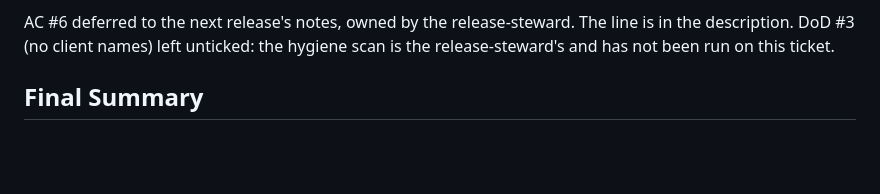
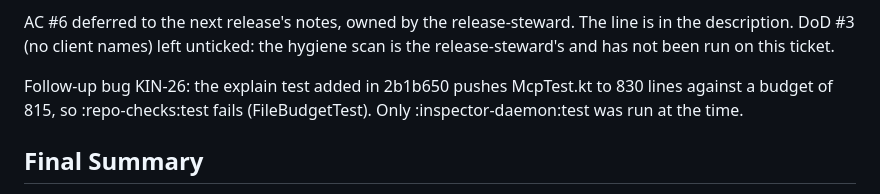
Before and after one commit to Shafichariri/kinspector, a Markdown page: backlog/tasks/kin-23 - Export-Markdown-URL-line-prints-the-query-once-and-MCP-explains-url-reads-txn.url.md, the part around one of its changes. GitHub-like rendering; blank space fills up the shorter version.

Commit message:
backlog: KIN-26, McpTest.kt over budget after KIN-23

```diff
--- a/backlog/tasks/kin-23 - Export-Markdown-URL-line-prints-the-query-once-and-MCP-explains-url-reads-txn.url.md
+++ b/backlog/tasks/kin-23 - Export-Markdown-URL-line-prints-the-query-once-and-MCP-explains-url-reads-txn.url.md
@@ -58,6 +58,8 @@ Green: ./gradlew :inspector-daemon:test --rerun -> BUILD SUCCESSFUL, 263 tests,
 AC #6 (release notes): not written in this build; release notes are cut by the release-steward at release time. The line is in the description: "Daemon: the Markdown export's URL line no longer repeats the query string, and MCP explain reports the full URL, port and query included."
 
 AC #6 deferred to the next release's notes, owned by the release-steward. The line is in the description. DoD #3 (no client names) left unticked: the hygiene scan is the release-steward's and has not been run on this ticket.
+
+Follow-up bug KIN-26: the explain test added in 2b1b650 pushes McpTest.kt to 830 lines against a budget of 815, so :repo-checks:test fails (FileBudgetTest). Only :inspector-daemon:test was run at the time.
 <!-- SECTION:NOTES:END -->
 
 ## Final Summary
```
Also changed, not shown: other parts of backlog/tasks/kin-23 - Export-Markdown-URL-line-prints-the-query-once-and-MCP-explains-url-reads-txn.url.md (+1 -1 lines), backlog/tasks/kin-26 - Export-bug-KIN-23s-explain-test-pushes-McpTest.kt-past-its-file-budget-so-repo-checks-fails.md (added, +36 -0 lines).
